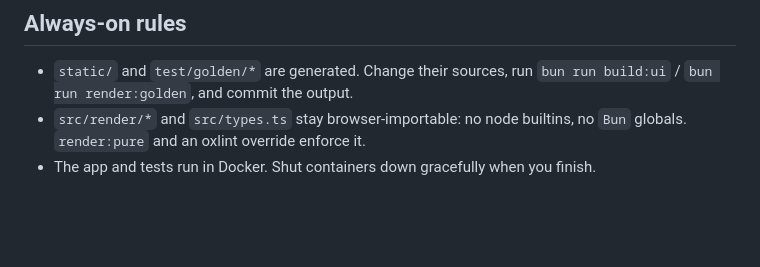
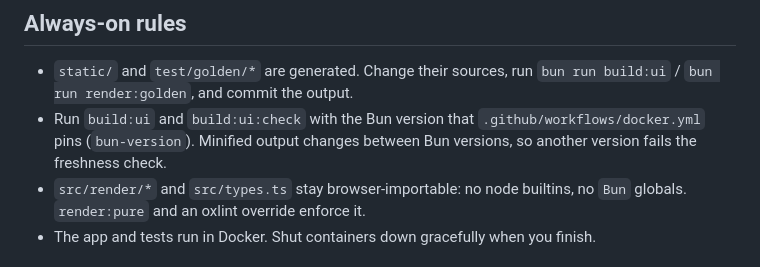
Before and after one commit to Seigiard/opds-generator, a Markdown page: AGENTS.md, the part around the change. GitHub-like rendering; blank space fills up the shorter version.

```diff
--- a/AGENTS.md
+++ b/AGENTS.md
@@ -49,6 +49,7 @@ tools/oxlint/opds/   # Project Oxlint rules (no-direct-effect-promise); never ad
 ## Always-on rules
 
 - `static/` and `test/golden/*` are generated. Change their sources, run `bun run build:ui` / `bun run render:golden`, and commit the output.
+- Run `build:ui` and `build:ui:check` with the Bun version that `.github/workflows/docker.yml` pins (`bun-version`). Minified output changes between Bun versions, so another version fails the freshness check.
 - `src/render/*` and `src/types.ts` stay browser-importable: no node builtins, no `Bun` globals. `render:pure` and an oxlint override enforce it.
 - The app and tests run in Docker. Shut containers down gracefully when you finish.
 
```
Also changed, not shown: docs/agents/external-commands.md (+1 -0 lines), docs/effect-extraction-baseline.md (+2 -2 lines).
